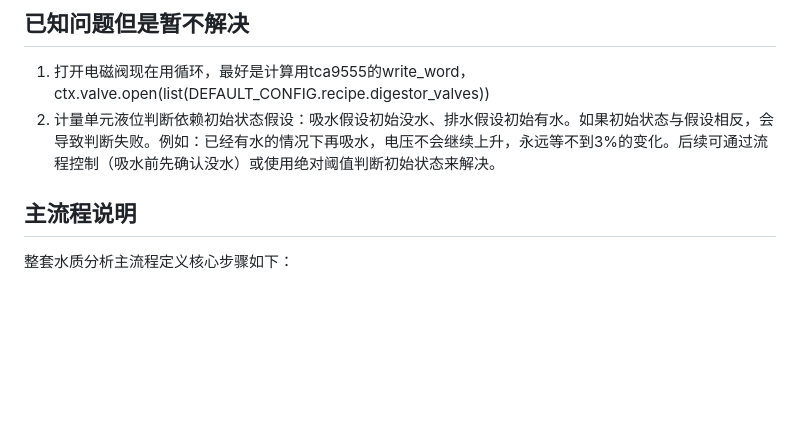
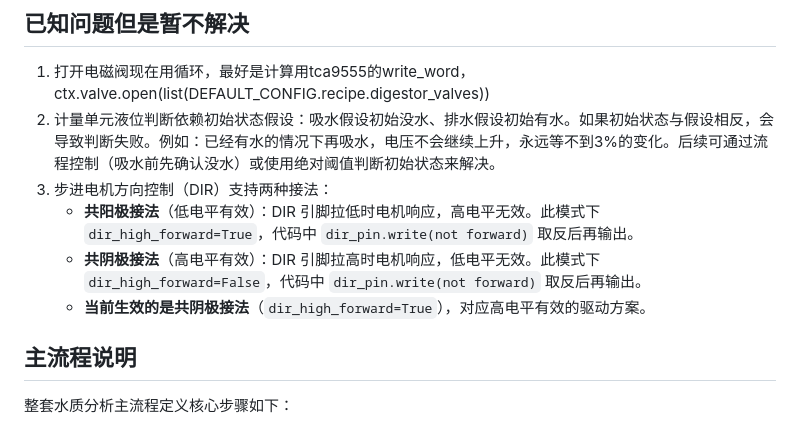
Before and after one commit to xxxsg/Linux_Rk3568, a Markdown page: WaterAnaly/controller/README.md, the part around the change. Drawn GitHub-style; blank space fills up the shorter version.

Commit message:
步进电机方向设置dir_high_forward=True（高电平有效），在README中添加接法说明

```diff
--- a/WaterAnaly/controller/README.md
+++ b/WaterAnaly/controller/README.md
@@ -24,6 +24,10 @@
 ## 已知问题但是暂不解决
 1. 打开电磁阀现在用循环，最好是计算用tca9555的write_word，ctx.valve.open(list(DEFAULT_CONFIG.recipe.digestor_valves))
 2. 计量单元液位判断依赖初始状态假设：吸水假设初始没水、排水假设初始有水。如果初始状态与假设相反，会导致判断失败。例如：已经有水的情况下再吸水，电压不会继续上升，永远等不到3%的变化。后续可通过流程控制（吸水前先确认没水）或使用绝对阈值判断初始状态来解决。
+3. 步进电机方向控制（DIR）支持两种接法：
+   - **共阳极接法**（低电平有效）：DIR 引脚拉低时电机响应，高电平无效。此模式下 `dir_high_forward=True`，代码中 `dir_pin.write(not forward)` 取反后再输出。
+   - **共阴极接法**（高电平有效）：DIR 引脚拉高时电机响应，低电平无效。此模式下 `dir_high_forward=False`，代码中 `dir_pin.write(not forward)` 取反后再输出。
+   - **当前生效的是共阴极接法**（`dir_high_forward=True`），对应高电平有效的驱动方案。
 
 ## 主流程说明
 
```
